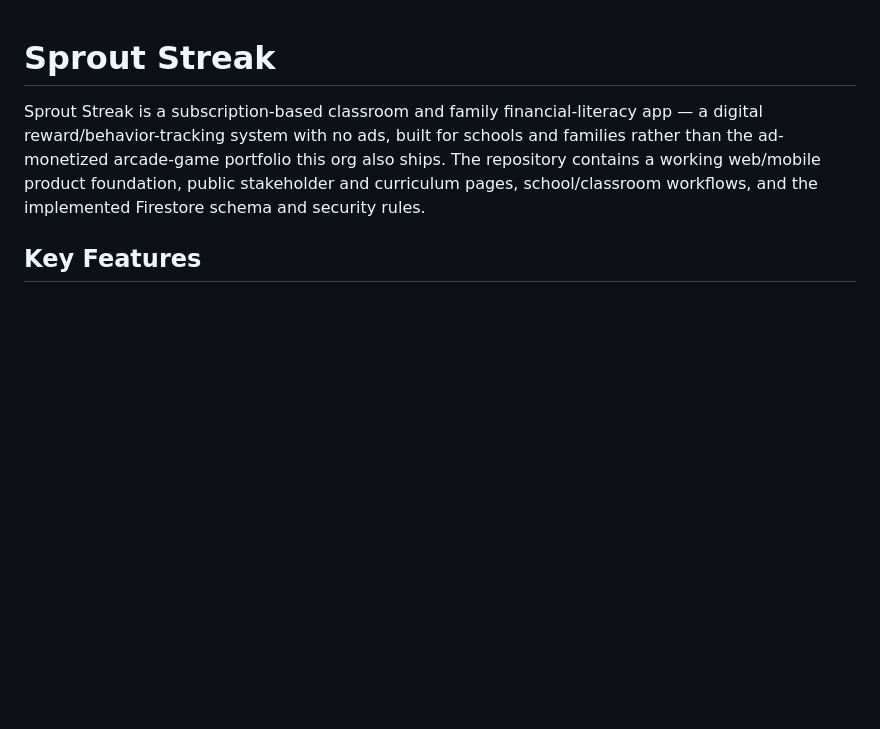
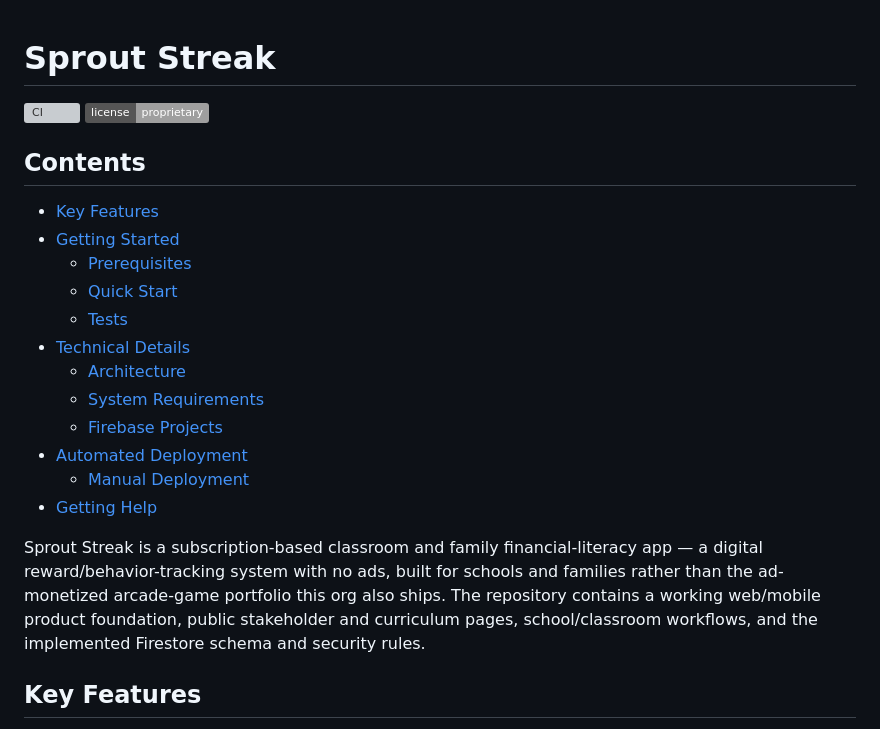
Before and after one commit to NelsonGrey/sprout, a Markdown page: README.md, the part around the change. GitHub-like rendering; badges without logos; blank space fills up the shorter version; grey boxes are pictures that could not be loaded.

Commit message:
docs: standardize README structure
Add a badge row (CI status where a workflow exists, license), a table
of contents for longer READMEs, and normalize section naming
(Getting Started, Repository Structure, Status) across repos. Drop
the redundant inline License section where the LICENSE file already
covers it.

Co-Authored-By: Claude Sonnet 5 <noreply@anthropic.com>

```diff
--- a/README.md
+++ b/README.md
@@ -1,4 +1,21 @@
 # Sprout Streak
+
+[![CI](https://github.com/NelsonGrey/sprout/actions/workflows/master-pipeline.yml/badge.svg?branch=develop)](https://github.com/NelsonGrey/sprout/actions/workflows/master-pipeline.yml) [![License](https://img.shields.io/badge/license-proprietary-lightgrey.svg)](https://github.com/NelsonGrey/sprout/blob/develop/LICENSE)
+
+## Contents
+
+- [Key Features](#key-features)
+- [Getting Started](#getting-started)
+  - [Prerequisites](#prerequisites)
+  - [Quick Start](#quick-start)
+  - [Tests](#tests)
+- [Technical Details](#technical-details)
+  - [Architecture](#architecture)
+  - [System Requirements](#system-requirements)
+  - [Firebase Projects](#firebase-projects)
+- [Automated Deployment](#automated-deployment)
+  - [Manual Deployment](#manual-deployment)
+- [Getting Help](#getting-help)
 
 Sprout Streak is a subscription-based classroom and family financial-literacy app — a
 digital reward/behavior-tracking system with no ads, built for schools and
```
